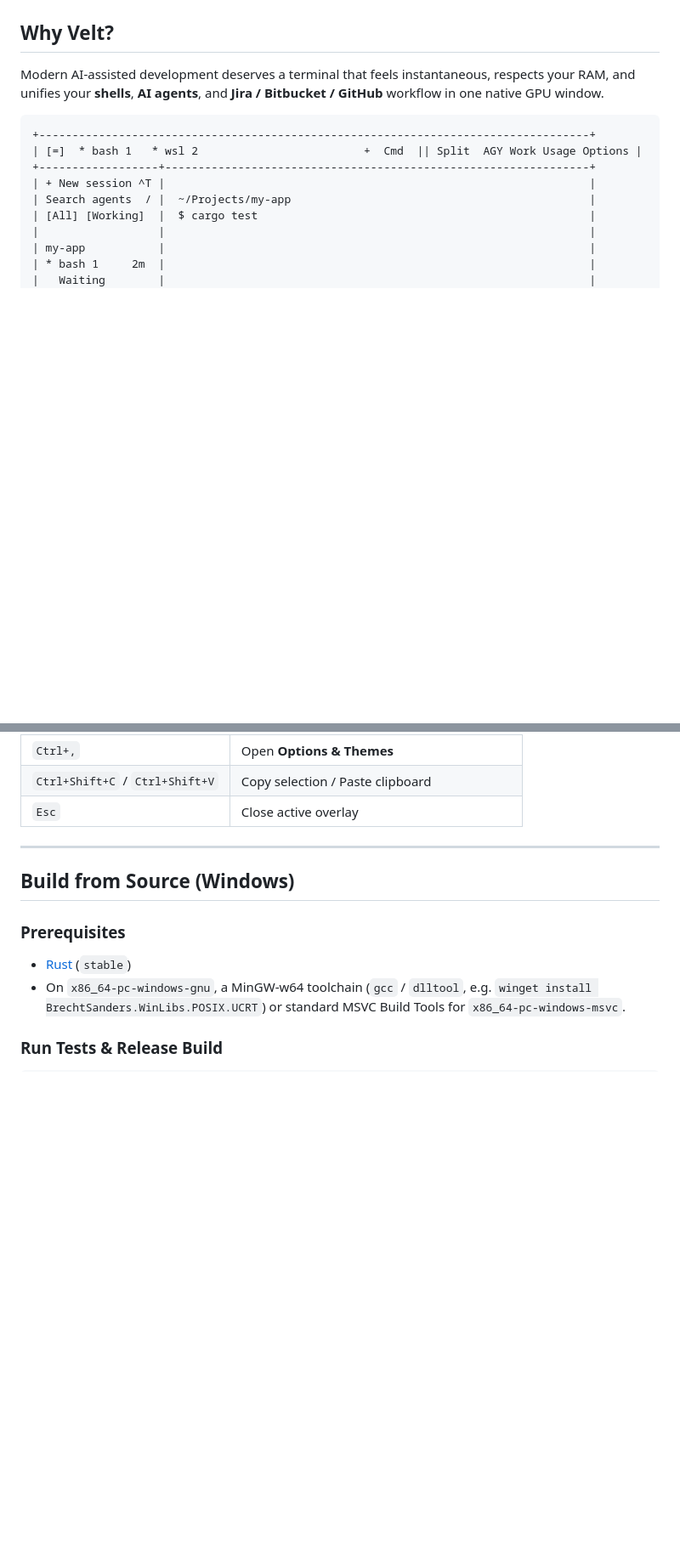
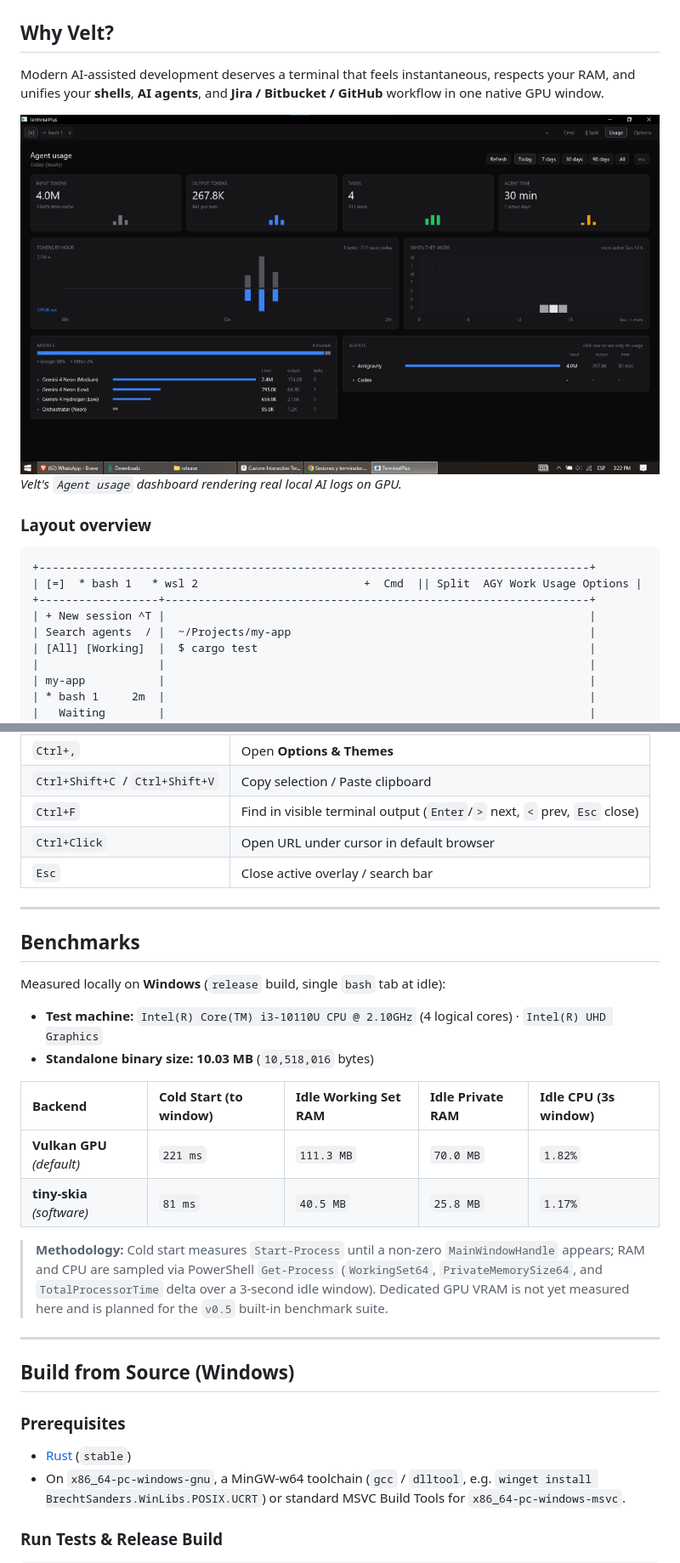
Before and after one commit to jregnaultt/velt, a Markdown page: README.md, 2 parts joined by grey strips. Shown at 85% size. GitHub-like rendering; pictures changed too: assets/screenshots/agent-usage.png (added); blank space fills up the shorter version.

````diff
--- a/README.md
+++ b/README.md
@@ -26,6 +26,11 @@
 ## Why Velt?
 
 Modern AI-assisted development deserves a terminal that feels instantaneous, respects your RAM, and unifies your **shells**, **AI agents**, and **Jira / Bitbucket / GitHub** workflow in one native GPU window.
+
+![Velt — Agent usage dashboard](assets/screenshots/agent-usage.png)
+*Velt's `Agent usage` dashboard rendering real local AI logs on GPU.*
+
+### Layout overview
 
 ```text
 +-----------------------------------------------------------------------------------+
@@ -104,7 +110,25 @@ flowchart LR
 | `Ctrl+Shift+A` | Toggle **Antigravity Hub** |
 | `Ctrl+,` | Open **Options & Themes** |
 | `Ctrl+Shift+C` / `Ctrl+Shift+V` | Copy selection / Paste clipboard |
-| `Esc` | Close active overlay |
+| `Ctrl+F` | Find in visible terminal output (`Enter`/`>` next, `<` prev, `Esc` close) |
+| `Ctrl+Click` | Open URL under cursor in default browser |
+| `Esc` | Close active overlay / search bar |
+
+---
+
+## Benchmarks
+
+Measured locally on **Windows** (`release` build, single `bash` tab at idle):
+
+- **Test machine:** `Intel(R) Core(TM) i3-10110U CPU @ 2.10GHz` (4 logical cores) · `Intel(R) UHD Graphics`
+- **Standalone binary size:** **10.03 MB** (`10,518,016` bytes)
+
+| Backend | Cold Start (to window) | Idle Working Set RAM | Idle Private RAM | Idle CPU (3s window) |
+| :--- | :--- | :--- | :--- | :--- |
+| **Vulkan GPU** *(default)* | `221 ms` | `111.3 MB` | `70.0 MB` | `1.82%` |
+| **tiny-skia** *(software)* | `81 ms` | `40.5 MB` | `25.8 MB` | `1.17%` |
+
+> **Methodology:** Cold start measures `Start-Process` until a non-zero `MainWindowHandle` appears; RAM and CPU are sampled via PowerShell `Get-Process` (`WorkingSet64`, `PrivateMemorySize64`, and `TotalProcessorTime` delta over a 3-second idle window). Dedicated GPU VRAM is not yet measured here and is planned for the `v0.5` built-in benchmark suite.
 
 ---
 
````
Also changed, not shown: other parts of README.md (+30 -1 lines), 4 other files.
